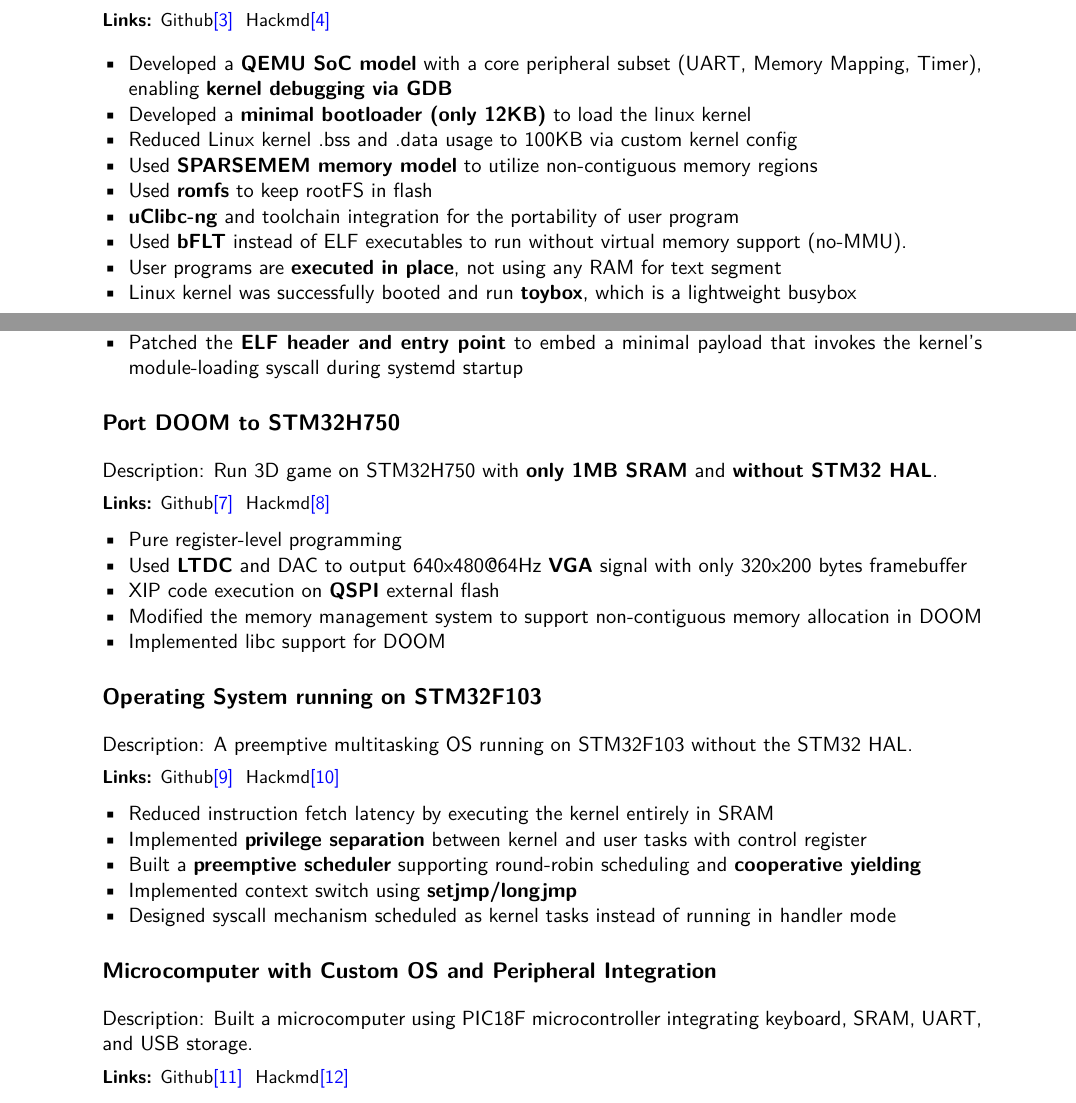
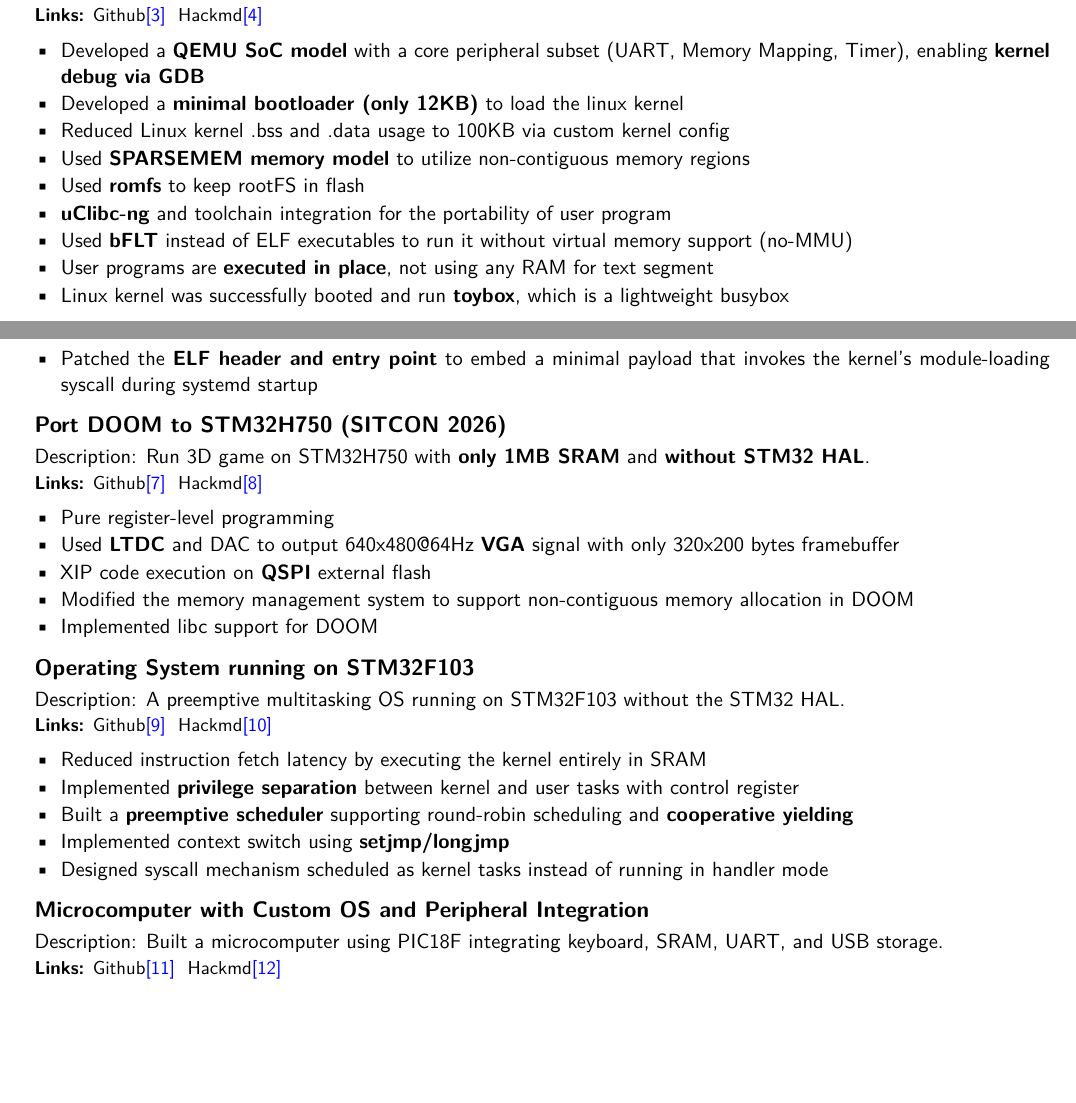
Before and after one commit to rota1001/resume, a LaTeX CV (resume.tex): two parts of pages 1 and 2 of 3 before the commit and two parts of pages 1 and 2 of 2 after it, joined at a grey line, cut so that both start at the same text, the shorter picture padded with empty space. Compiled offline with XeLaTeX.

Commit message:
Update resume

```diff
--- a/resume.tex
+++ b/resume.tex
@@ -56,21 +62,17 @@
 
 \subsection*{Run Linux 6.19 on STM32H750 (Cortex-M7, no-MMU)}
-\vspace{4pt}
-Description: Run \textbf{Linux 6.19} on a microcontroller with only \textbf{1MB SRAM}
-
-\vspace{4pt}
-\noindent{\small\textbf{Links:} Github\hyperlink{l3}{[3]}\ \ Hackmd\hyperlink{l4}{[4]}}
-\vspace{4pt}
-
+\vspace{1pt}
+Description: Run \textbf{Linux 6.19} on a microcontroller with only \textbf{1MB SRAM}\\
+{\small\textbf{Links:} Github\hyperlink{l3}{[3]}\ \ Hackmd\hyperlink{l4}{[4]}}
 
 \begin{itemize}
-  \item Developed a \textbf{QEMU SoC model} with a core peripheral subset (UART, Memory Mapping, Timer), enabling \textbf{kernel debugging via GDB}
+  \item Developed a \textbf{QEMU SoC model} with a core peripheral subset (UART, Memory Mapping, Timer), enabling \textbf{kernel debug via GDB}
   \item Developed a \textbf{minimal bootloader (only 12KB)} to load the linux kernel
   \item Reduced Linux kernel .bss and .data usage to 100KB via custom kernel config
   \item Used \textbf{SPARSEMEM memory model} to utilize non-contiguous memory regions
   \item Used \textbf{romfs} to keep rootFS in flash
   \item \textbf{uClibc-ng} and toolchain integration for the portability of user program
-  \item Used \textbf{bFLT} instead of ELF executables to run without virtual memory support (no-MMU).
+  \item Used \textbf{bFLT} instead of ELF executables to run it without virtual memory support (no-MMU)
   \item User programs are \textbf{executed in place}, not using any RAM for text segment
   \item Linux kernel was successfully booted and run \textbf{toybox}, which is a lightweight busybox
 \end{itemize}
@@ -90,12 +90,10 @@ Description: Kernel module for dynamic instrumentation capable of intercepting k
   \item Patched the \textbf{ELF header and entry point} to embed a minimal payload that invokes the kernel's module-loading syscall during systemd startup
 \end{itemize}
 
-\subsection*{Port DOOM to STM32H750}
-\vspace{4pt}
-Description: Run 3D game on STM32H750 with \textbf{only 1MB SRAM} and \textbf{without STM32 HAL}.
-
-\vspace{4pt}
-\noindent{\small\textbf{Links:} Github\hyperlink{l7}{[7]}\ \ Hackmd\hyperlink{l8}{[8]}}
+\subsection*{Port DOOM to STM32H750 (SITCON 2026)}
+\vspace{1pt}
+Description: Run 3D game on STM32H750 with \textbf{only 1MB SRAM} and \textbf{without STM32 HAL}.\\
+{\small\textbf{Links:} Github\hyperlink{l7}{[7]}\ \ Hackmd\hyperlink{l8}{[8]}}
 
 \begin{itemize}
   \item Pure register-level programming
@@ -121,11 +117,9 @@ Description: A preemptive multitasking OS running on STM32F103 without the STM32
 \end{itemize}
 
 \subsection*{Microcomputer with Custom OS and Peripheral Integration}
-\vspace{4pt}
-Description: Built a microcomputer using PIC18F microcontroller integrating keyboard, SRAM, UART, and USB storage.
-
-\vspace{4pt}
-\noindent{\small\textbf{Links:} Github\hyperlink{l11}{[11]}\ \ Hackmd\hyperlink{l12}{[12]}}
+\vspace{1pt}
+Description: Built a microcomputer using PIC18F integrating keyboard, SRAM, UART, and USB storage.\\
+{\small\textbf{Links:} Github\hyperlink{l11}{[11]}\ \ Hackmd\hyperlink{l12}{[12]}}
 
 \begin{itemize}
   \item Developed \textbf{USB Host driver} for CH375 supporting \textbf{HID keyboard} and USB flash drive
```
Also changed, not shown: resume.pdf, resume.tex (46 more changed lines).
